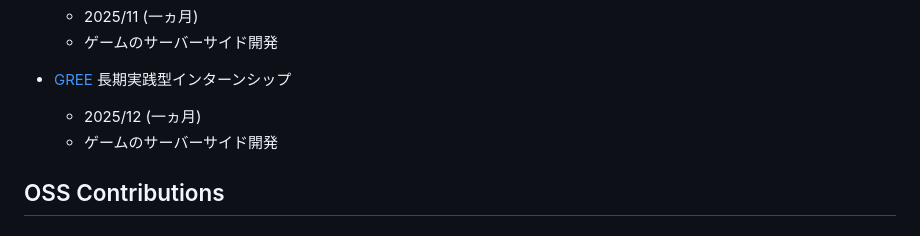
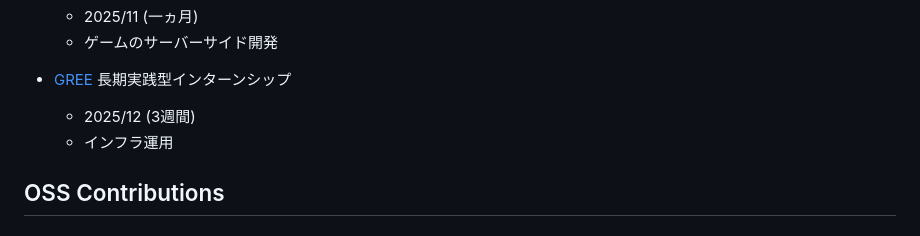
Before and after one commit to yashikota/yashikota.com, a Markdown page: src/data/about.md, the part around the change. GitHub-like rendering.

Commit message:
about.md の更新

```diff
--- a/src/data/about.md
+++ b/src/data/about.md
@@ -170,8 +170,8 @@ https://docswell.com/user/kota
   - ゲームのサーバーサイド開発
 
 - [GREE](https://gree.jp) 長期実践型インターンシップ
-  - 2025/12 (一ヵ月)
-  - ゲームのサーバーサイド開発
+  - 2025/12 (3週間)
+  - インフラ運用
 
 ## OSS Contributions
 
```
